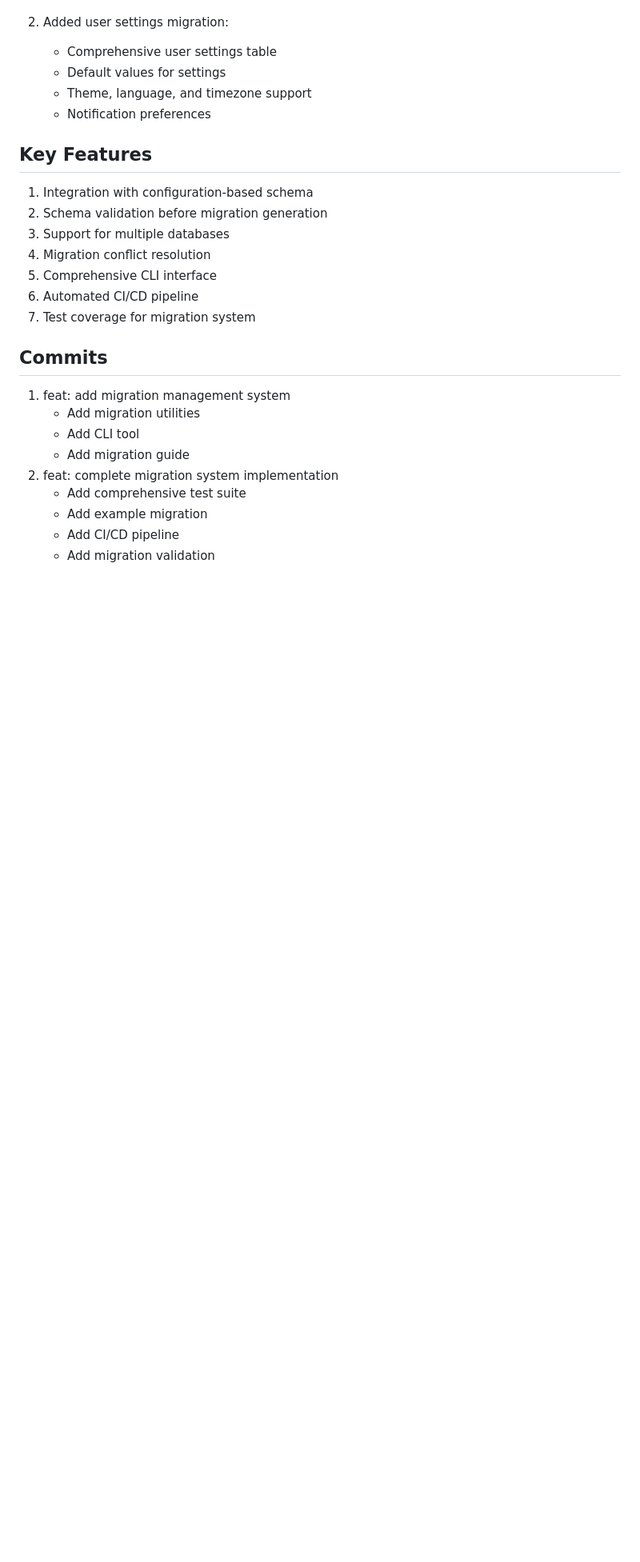
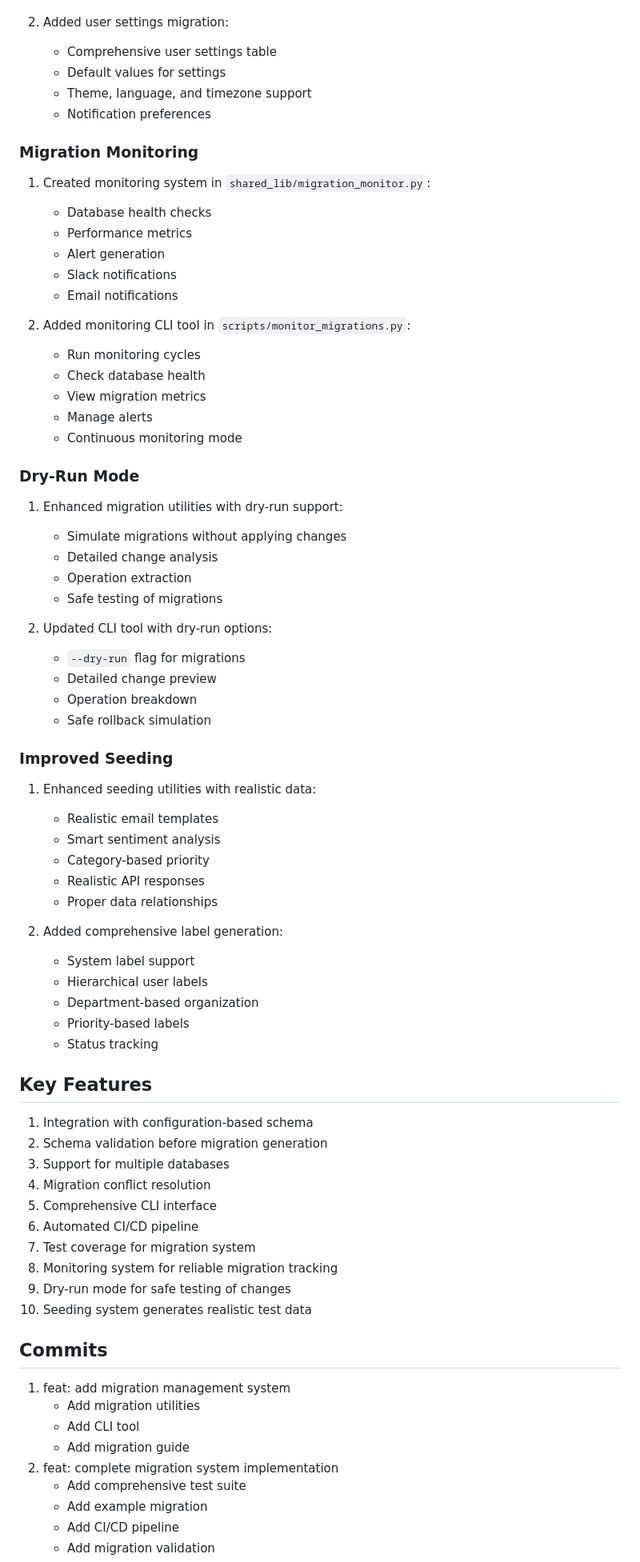
Before and after one commit to edkempe/Marian, a Markdown page: docs/session_logs/session_20241229_2254.md, the part around one of its changes. Shown at 80% size. Rendered like a GitHub page; blank space fills up the shorter version.

Commit message:
docs: update session log with monitoring and improvements

```diff
--- a/docs/session_logs/session_20241229_2254.md
+++ b/docs/session_logs/session_20241229_2254.md
@@ -94,6 +94,49 @@ Implemented a comprehensive migration management system to handle database schem
    - Theme, language, and timezone support
    - Notification preferences
 
+### Migration Monitoring
+1. Created monitoring system in `shared_lib/migration_monitor.py`:
+   - Database health checks
+   - Performance metrics
+   - Alert generation
+   - Slack notifications
+   - Email notifications
+
+2. Added monitoring CLI tool in `scripts/monitor_migrations.py`:
+   - Run monitoring cycles
+   - Check database health
+   - View migration metrics
+   - Manage alerts
+   - Continuous monitoring mode
+
+### Dry-Run Mode
+1. Enhanced migration utilities with dry-run support:
+   - Simulate migrations without applying changes
+   - Detailed change analysis
+   - Operation extraction
+   - Safe testing of migrations
+
+2. Updated CLI tool with dry-run options:
+   - `--dry-run` flag for migrations
+   - Detailed change preview
+   - Operation breakdown
+   - Safe rollback simulation
+
+### Improved Seeding
+1. Enhanced seeding utilities with realistic data:
+   - Realistic email templates
+   - Smart sentiment analysis
+   - Category-based priority
+   - Realistic API responses
+   - Proper data relationships
+
+2. Added comprehensive label generation:
+   - System label support
+   - Hierarchical user labels
+   - Department-based organization
+   - Priority-based labels
+   - Status tracking
+
 ## Key Features
 1. Integration with configuration-based schema
 2. Schema validation before migration generation
@@ -102,6 +145,9 @@ Implemented a comprehensive migration management system to handle database schem
 5. Comprehensive CLI interface
 6. Automated CI/CD pipeline
 7. Test coverage for migration system
+8. Monitoring system for reliable migration tracking
+9. Dry-run mode for safe testing of changes
+10. Seeding system generates realistic test data
 
 ## Commits
 1. feat: add migration management system
```
Also changed, not shown: other parts of docs/session_logs/session_20241229_2254.md (+12 -4 lines).
